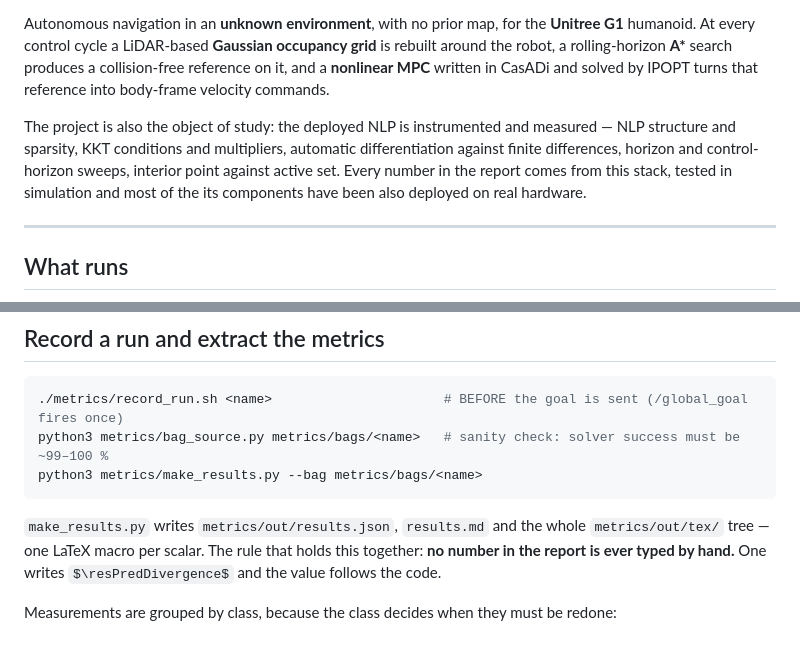
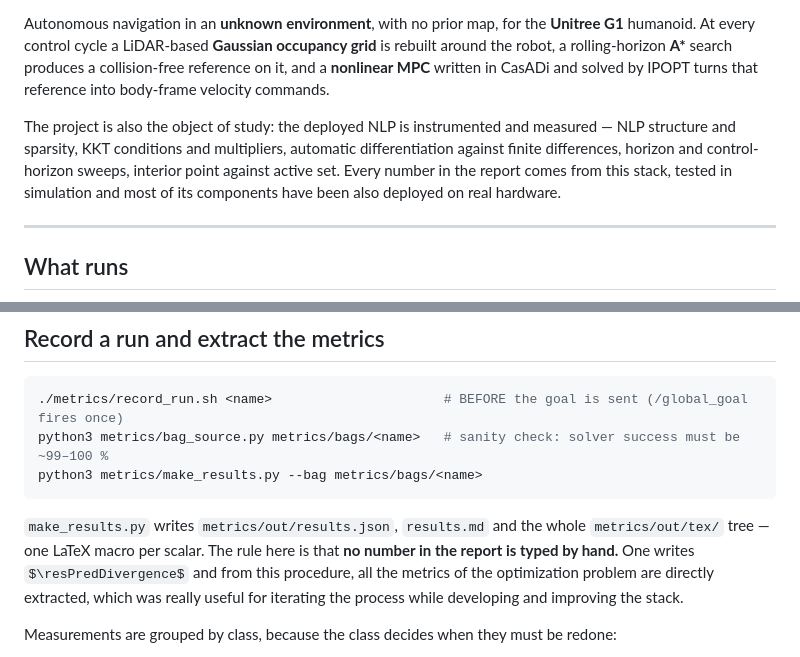
Before and after one commit to Relo02/NOC-project, a Markdown page: README.md, 2 parts joined by grey strips. Rendered like a GitHub page.

Commit message:
Update README with clarifications on metrics reporting
Small adjustments.

````diff
--- a/README.md
+++ b/README.md
@@ -10,7 +10,7 @@ velocity commands.
 
 The project is also the object of study: the deployed NLP is instrumented and measured — NLP
 structure and sparsity, KKT conditions and multipliers, automatic
-differentiation against finite differences, horizon and control-horizon sweeps, interior point against active set. Every number in the report comes from this stack, tested in simulation and most of the its components have been also deployed on real hardware.
+differentiation against finite differences, horizon and control-horizon sweeps, interior point against active set. Every number in the report comes from this stack, tested in simulation and most of its components have been also deployed on real hardware.
 
 ---
 
@@ -187,8 +187,8 @@ python3 metrics/make_results.py --bag metrics/bags/<name>
 ```
 
 `make_results.py` writes `metrics/out/results.json`, `results.md` and the whole `metrics/out/tex/`
-tree — one LaTeX macro per scalar. The rule that holds this together: **no number in the report is
-ever typed by hand.** One writes `$\resPredDivergence$` and the value follows the code.
+tree — one LaTeX macro per scalar. The rule here is that **no number in the report is
+typed by hand.** One writes `$\resPredDivergence$` and from this procedure, all the metrics of the optimization problem are directly extracted, which was really useful for iterating the process while developing and improving the stack.
 
 Measurements are grouped by class, because the class decides when they must be redone:
 
````
